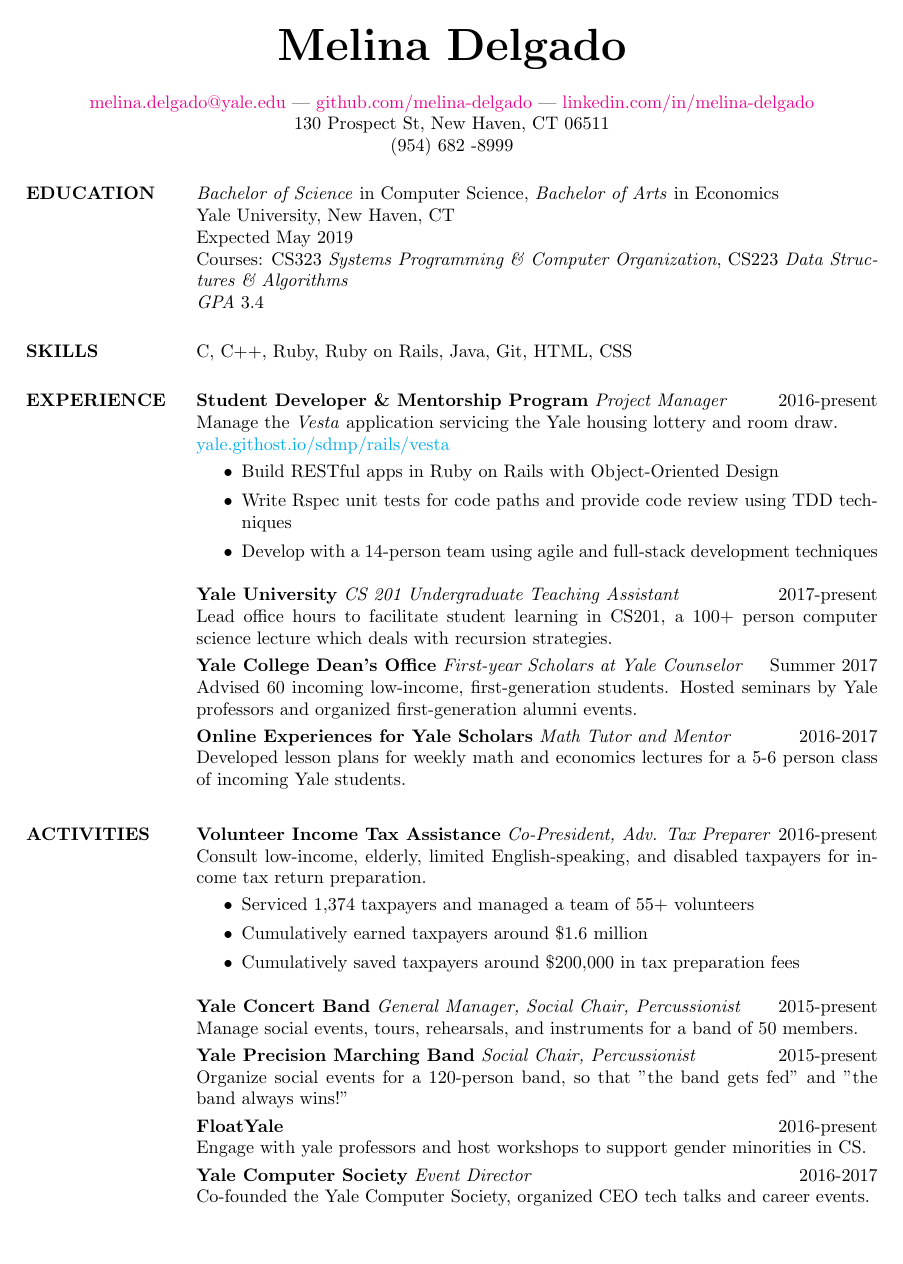
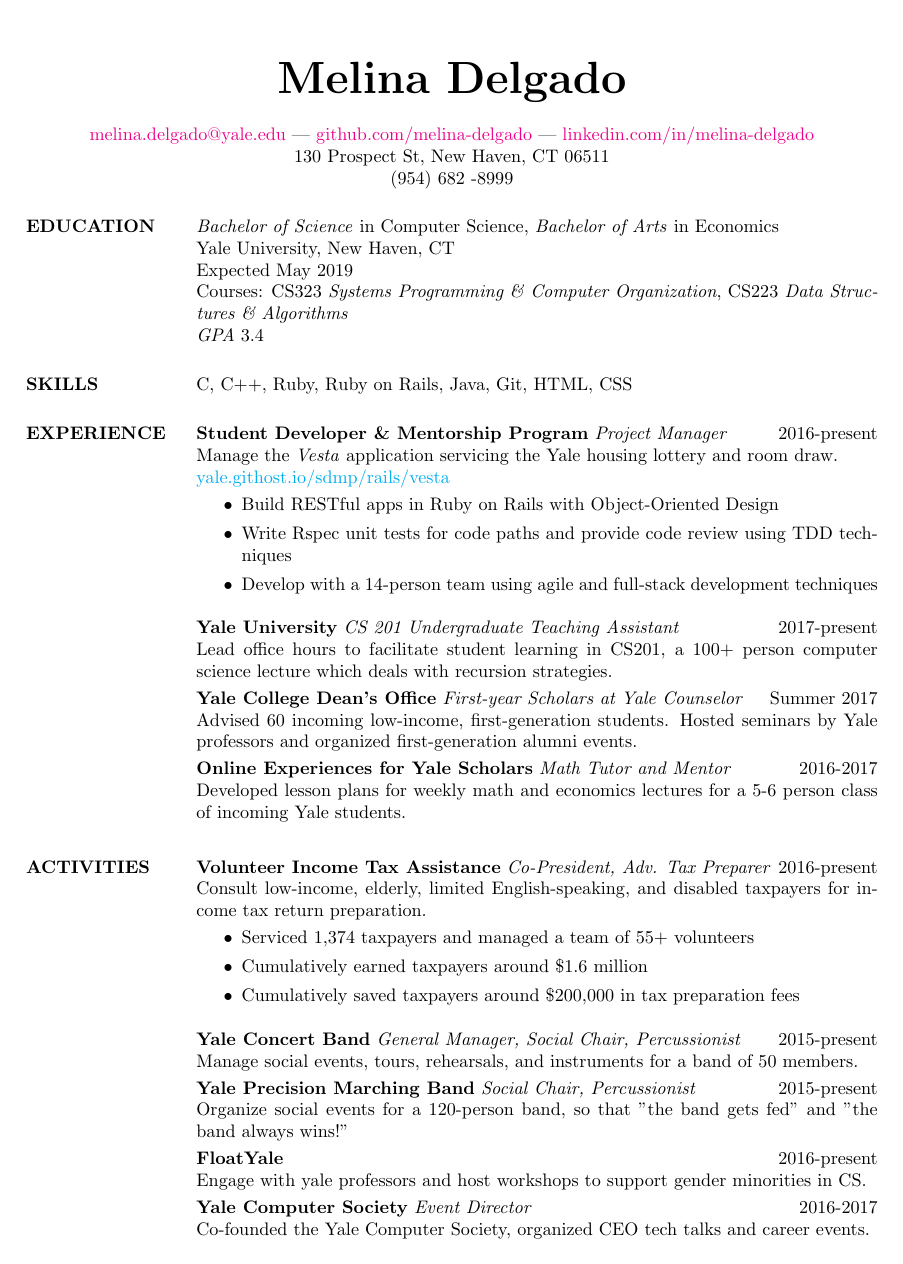
Before and after one commit to melina-delgado/Melina-Delgado-Resume, a LaTeX CV (melina.tex): the whole page. Compiled offline with pdfLaTeX.

Commit message:
header spacing changes

```diff
--- a/melina.tex
+++ b/melina.tex
@@ -1,7 +1,7 @@
 \documentclass[margin, centered]{res}
 \usepackage{hyperref}
 \usepackage{latexsym}
-\topmargin=-0.25in
+%\topmargin=-0.25in
 \hypersetup{
   colorlinks = true,
   linkcolor = magenta
```
Also changed, not shown: melina.pdf, 1 other file.
